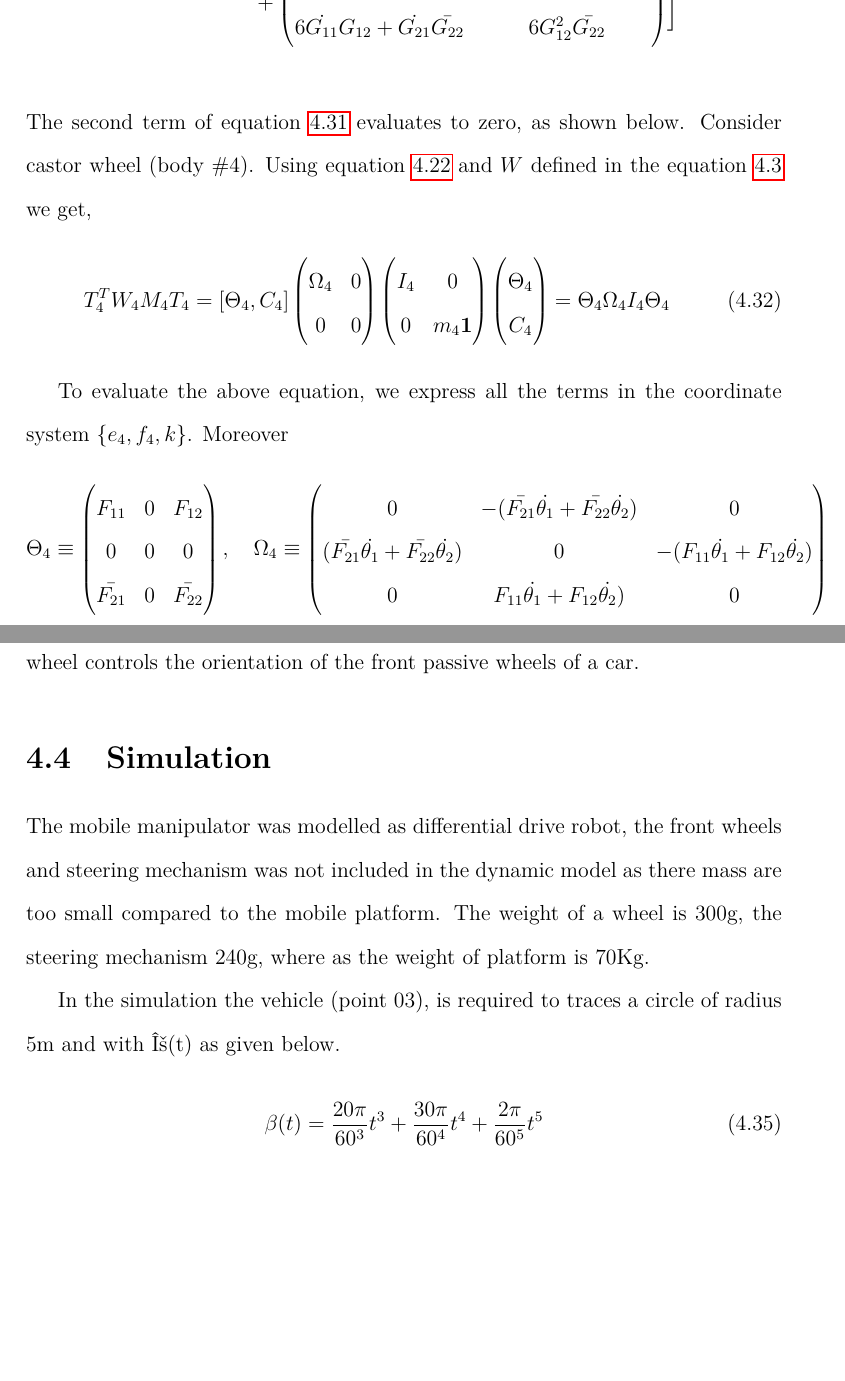
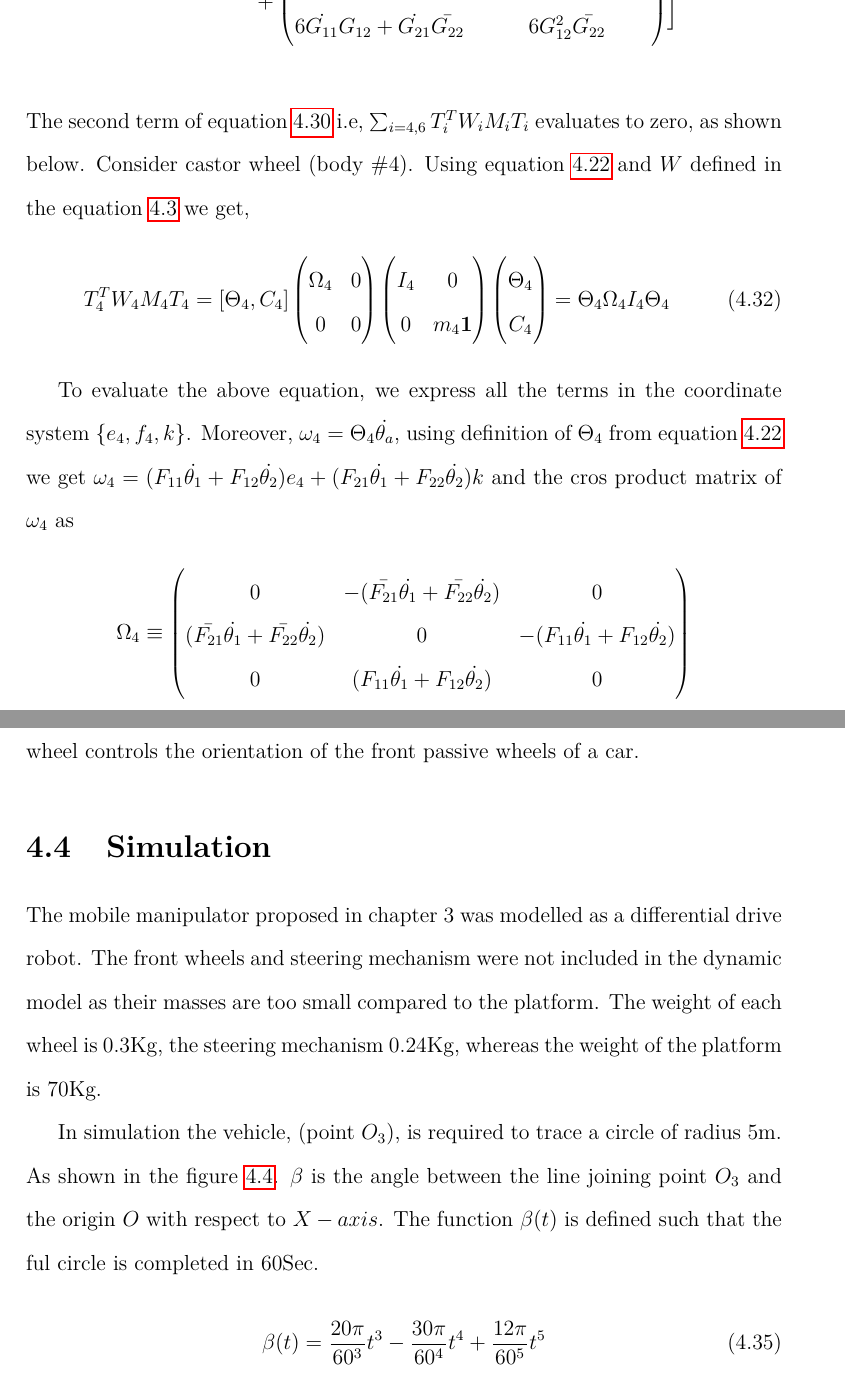
Before and after one commit to amarendas/PhdThesis, a LaTeX thesis (PhDThesisAPD.tex, which reads Chapter4/ModelingAGV.tex): two parts of pages 50 and 52 of 81 before the commit and two parts of pages 48 and 50 of 81 after it, joined at a grey line, cut so that both start at the same text, the shorter picture padded with empty space. The pictures show the PDF file PhDThesisAPD.pdf that the author committed with the source.

Commit message:
Chapter 4 eddited

```diff
--- a/Chapter4/ModelingAGV.tex
+++ b/Chapter4/ModelingAGV.tex
@@ -203,3 +209,7 @@ where
+	r(\lambda i+(1/2))j & r(-\lambda i+(1/2))j
+	\end{pmatrix}$
+
+
 In order to calculate the twist of the caster bracket and the caster wheel, we need to express the  unactuated joint rates, $\dot{\psi_1}$ and $\dot{\phi_1}$, in terms of the actuated joint rate vector $\dot{\theta_a}$. note here that $\dot{\psi_1}$ denotes the rate of rotation of bracket body \#5 about $O_5$ with respect to the platform, and
 $\dot{\phi_1}$ the rate of rotation of caster wheel body \#4 about its axis $e_4$ with respect to bracket. The velocity of $O_5$ can be expressed in two independent forms,namely, one in terms of the velocity of $O_3$ and the other one in terms of the velocity of $O_5$, i.e.,
 \begin{equation}
@@ -267,7 +277,7 @@ t_4=\begin{pmatrix}
 \Theta_4\\C_4
 \end{pmatrix}\dot{\theta_a}
 \end{equation}
-where
+Using the definition of $F(i,j)$ in  equation \ref{unac2act1}, $\Theta_4$ and $C_4$ can be written as
 \[ \Theta_4=[F_{11}e_4+\bar{F_{21}}k \quad F_{12}e_4+\bar{F_{22}}k],\quad
 C_4=r[-F_{11}f_4 \quad -F_{12}f_4]\]
 \[\bar{F_{21}}=F_{21}+\rho \delta, \quad \bar{F_{22}}=F_{22}-\rho\delta\]
@@ -296,7 +306,7 @@ t_6=\begin{pmatrix}
 \Theta_7\\C7
 \end{pmatrix}\dot{\theta_a}
 \end{equation}
-where
+Using  $G(i,j)$ defined in  equation \ref{unac2act2}, $\Theta_6$, $C_6, \Theta_7$ and $C_7$ can be written as
 \[ \Theta_6 \equiv [G_{11}e_6+\bar{G_{21}}k \quad G_{12}e_6+\bar{G_{22}}k],\quad
 C_6 \equiv r[-G_{11}f_6 \quad -G_{12}f_6]\]
 \[ \Theta_7 \equiv [\bar{G_{21}}k \quad \bar{G_{22}}k],\quad
@@ -368,7 +378,7 @@ T^TM\dot{T}=
 \end{split}
 \end{equation}
 \\
-The second term of equation \ref{corr1} evaluates to zero, as shown below. Consider castor wheel (body \#4). Using equation \ref{twist4} and  $W$ defined in the equation \ref{3} we get,
+The second term of equation \ref{Convective} i.e, $ \sum_{i=4,6}T_i^TW_iM_iT_i$ evaluates to zero, as shown below. Consider castor wheel (body \#4). Using equation \ref{twist4} and  $W$ defined in the equation \ref{3} we get,
 \begin{equation}
 \label{corr2}
 T^T_4W_4M_4T_4=[\Theta_4, C_4]\begin{pmatrix}
@@ -382,16 +392,12 @@ I_4&0\\0 &m_4 \mathbf{1}
 \end{pmatrix}=\Theta_4\Omega_4I_4\Theta_4
 \end{equation}
 
-To evaluate the above equation, we express  all the terms in the coordinate system $\{{e_4,f_4,k}\}$. Moreover
-\[\Theta_4 \equiv \begin{pmatrix}
-F_{11}&0&F_{12}\\
-0&0&0\\
-\bar{F_{21}}&0&\bar{F_{22}}
-\end{pmatrix}, \quad
+To evaluate the above equation, we express  all the terms in the coordinate system $\{{e_4,f_4,k}\}$. Moreover, $\omega_4=\Theta_4 \dot{\theta_a}$, using definition of $\Theta_4$ from equation \ref{twist4} we get $\omega_4= (F_{11}\dot{\theta_1}+F_{12}\dot{\theta_2})e_4+(F_{21}\dot{\theta_1}+F_{22}\dot{\theta_2})k$ and the cros product matrix of $\omega_4$ as
+\[
  \Omega_4 \equiv \begin{pmatrix}
  0& -(\bar{F_{21}}\dot{\theta_1}+\bar{F_{22}}\dot{\theta_2}) &0\\
  (\bar{F_{21}}\dot{\theta_1}+\bar{F_{22}}\dot{\theta_2}) & 0 & -(F_{11}\dot{\theta_1}+F_{12}\dot{\theta_2}) \\
- 0& F_{11}\dot{\theta_1}+F_{12}\dot{\theta_2}) &0
+ 0& (F_{11}\dot{\theta_1}+F_{12}\dot{\theta_2}) &0
  \end{pmatrix}
 \]
 When the above expressions are substituted in equation  \ref{corr2}, we get
@@ -434,8 +440,8 @@ Another solution is to put an extra actuator to control the bracket motion by co
 
 \section{Simulation }
 
-The mobile manipulator was modelled as differential drive robot, the front wheels and steering mechanism was not included in the dynamic model as there mass are too small compared to the mobile platform. The weight of a wheel is 300g, the steering mechanism 240g, where as the weight of platform is 70Kg.
+The mobile manipulator proposed in chapter 3  was modelled as a differential drive robot. The front wheels and steering mechanism were not included in the dynamic model as their masses are too small compared to the  platform. The weight of each wheel is 0.3Kg, the steering mechanism 0.24Kg, whereas the weight of the  platform is 70Kg.
 
-In the simulation the vehicle (point 03), is required to traces a circle of radius 5m and with β(t) as given below.
+In  simulation the vehicle, (point $O_3$), is required to trace a circle of radius 5m. As shown in the figure \ref{fig:CirTrace}. $ \beta$ is the angle between the line joining  point $O_3$ and the origin $O$ with respect to $X-axis$. The function $\beta(t)$ is defined such that the ful circle is completed in 60Sec.
 \begin{equation}
 \label{path}
@@ -443,0 +452 @@ In the simulation the vehicle (point 03), is required to traces a circle of radi
+\begin{figure}[H]
```
Also changed, not shown: Chapter4/fig/pathCircle.jpg (added), PhDThesisAPD.pdf, Chapter4/ModelingAGV.tex (34 more changed lines), 20 other files. Lines whose indentation alone changed are shown as unchanged.
